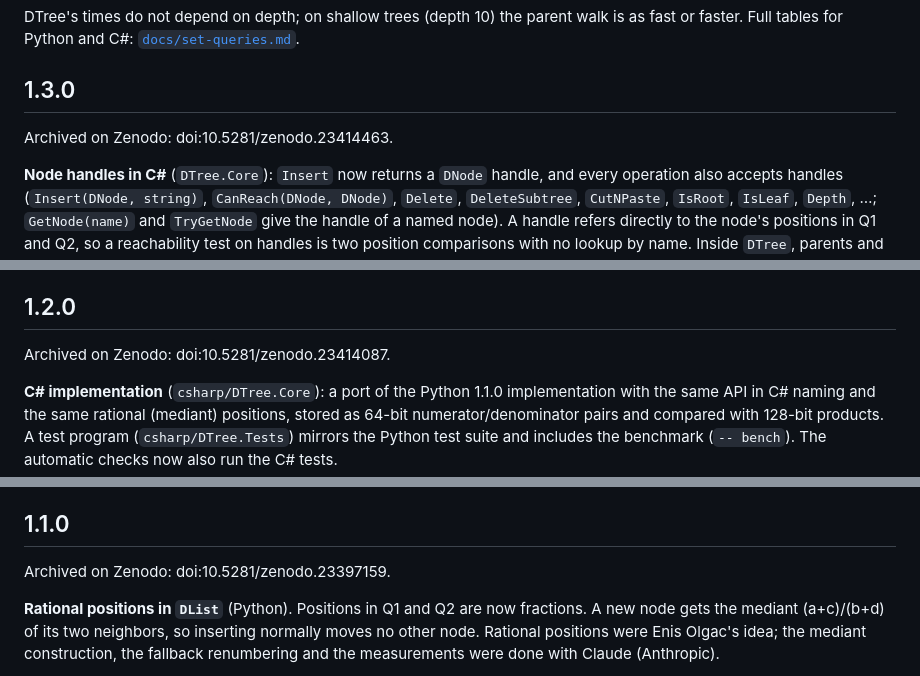
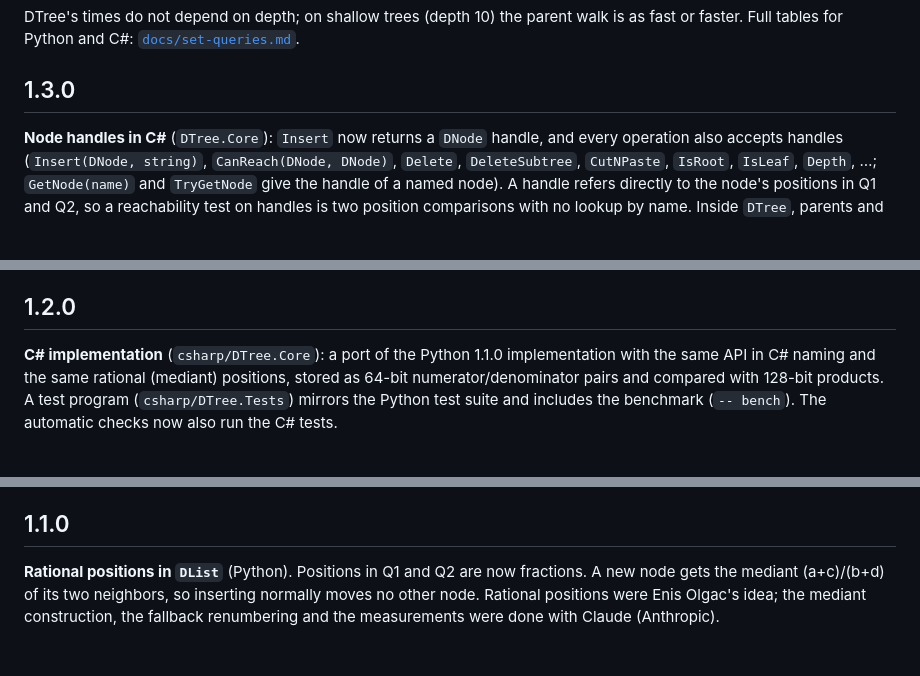
Before and after one commit to EnisOlgac/Triordinal, a Markdown page: CHANGELOG.md, 3 parts joined by grey strips. GitHub-like rendering; blank space fills up the shorter version.

```diff
--- a/CHANGELOG.md
+++ b/CHANGELOG.md
@@ -151,8 +139,6 @@ Archived on Zenodo: doi:10.5281/zenodo.23420472.
 
 ## 1.3.0
 
-Archived on Zenodo: doi:10.5281/zenodo.23414463.
-
 **Node handles in C#** (`DTree.Core`): `Insert` now returns a `DNode` handle, and every operation also accepts handles (`Insert(DNode, string)`, `CanReach(DNode, DNode)`, `Delete`, `DeleteSubtree`, `CutNPaste`, `IsRoot`, `IsLeaf`, `Depth`, …; `GetNode(name)` and `TryGetNode` give the handle of a named node). A handle refers directly to the node's positions in Q1 and Q2, so a reachability test on handles is two position comparisons with no lookup by name. Inside `DTree`, parents and children are kept as direct references, too; names are only looked up where a method receives a name. The idea of using addresses as ids comes from Enis Olgac's original implementation. Handles of deleted nodes, or of another tree, are rejected or reported as unreachable. The name-based API is unchanged.
 
 Reachability on a random tree of 100,000 nodes, 1,000,000 queries (`dotnet run --project csharp/DTree.Tests -c Release -- bench 10000 100000`, same Windows PC as for 1.2.0):
@@ -166,8 +152,6 @@ Reachability on a random tree of 100,000 nodes, 1,000,000 queries (`dotnet run -
 With names, `CanReach` now does two dictionary lookups instead of six; with handles it does none, which makes it about 4× faster than in 1.2.0 and about 16× faster than the Python implementation. Building trees takes as long as in 1.2.0 (random tree of 100,000 nodes: 0.24 s), since every new node is still registered by name; renumbering counts are unchanged.
 
 ## 1.2.0
-
-Archived on Zenodo: doi:10.5281/zenodo.23414087.
 
 **C# implementation** (`csharp/DTree.Core`): a port of the Python 1.1.0 implementation with the same API in C# naming and the same rational (mediant) positions, stored as 64-bit numerator/denominator pairs and compared with 128-bit products. A test program (`csharp/DTree.Tests`) mirrors the Python test suite and includes the benchmark (`-- bench`). The automatic checks now also run the C# tests.
 
@@ -195,8 +179,6 @@ Both implementations renumber identically except in the alternating worst case:
 
 ## 1.1.0
 
-Archived on Zenodo: doi:10.5281/zenodo.23397159.
-
 **Rational positions in `DList`** (Python). Positions in Q1 and Q2 are now fractions. A new node gets the mediant (a+c)/(b+d) of its two neighbors, so inserting normally moves no other node. Rational positions were Enis Olgac's idea; the mediant construction, the fallback renumbering and the measurements were done with Claude (Anthropic).
 
 Benchmark (`python benchmarks/bench.py 10000 100000`, trees of 100,000 nodes, same machine):
```
Also changed, not shown: other parts of CHANGELOG.md (+3 -15 lines).
